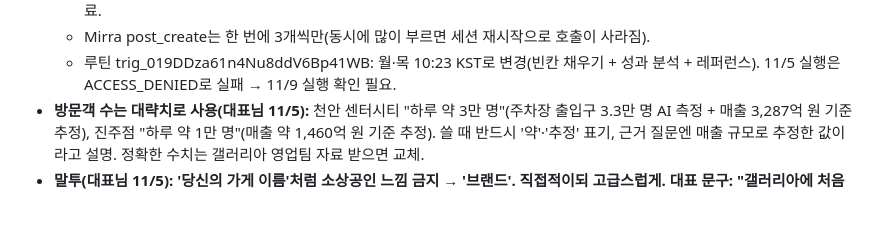
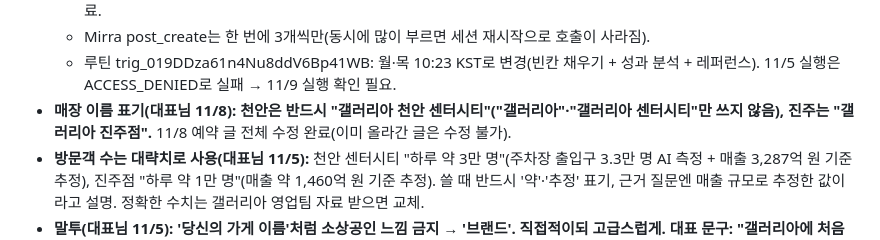
Before and after one commit to jmy0567-sketch/dreamadcom, a Markdown page: CLAUDE.md, the part around the change. Rendered like a GitHub page; blank space fills up the shorter version.

Commit message:
운영 메모: 매장 이름 표기 규칙(갤러리아 천안 센터시티)
Co-Authored-By: Claude Opus 5.5 <noreply@anthropic.com>
Claude-Session: https://claude.ai/code/session_01Nk3pWAJAGSTWFpPbnkP1DL

```diff
--- a/CLAUDE.md
+++ b/CLAUDE.md
@@ -35,6 +35,7 @@
   - **릴스 첫 장면 = 백화점 전경(대표님 11/6).** 진주 3편 적용(커밋 f5fb16e, `series.json`의 exterior, 빌드 `BGM=<wav> bash marketing/reels/series/make.sh <key>`). 천안 4편도 적용(대표님 제공 전경 `img/c-building.jpg` 야간·`c-building-day.jpg` 주간, band 모드, 커밋 9c0800c). 인스타 4편·스레드 4편(11/21·23·24·27) 모두 전경 버전으로 교체 완료.
   - Mirra post_create는 한 번에 3개씩만(동시에 많이 부르면 세션 재시작으로 호출이 사라짐).
   - 루틴 trig_019DDza61n4Nu8ddV6Bp41WB: 월·목 10:23 KST로 변경(빈칸 채우기 + 성과 분석 + 레퍼런스). 11/5 실행은 ACCESS_DENIED로 실패 → 11/9 실행 확인 필요.
+- **매장 이름 표기(대표님 11/8): 천안은 반드시 "갤러리아 천안 센터시티"("갤러리아"·"갤러리아 센터시티"만 쓰지 않음), 진주는 "갤러리아 진주점".** 11/8 예약 글 전체 수정 완료(이미 올라간 글은 수정 불가).
 - **방문객 수는 대략치로 사용(대표님 11/5):** 천안 센터시티 "하루 약 3만 명"(주차장 출입구 3.3만 명 AI 측정 + 매출 3,287억 원 기준 추정), 진주점 "하루 약 1만 명"(매출 약 1,460억 원 기준 추정). 쓸 때 반드시 '약'·'추정' 표기, 근거 질문엔 매출 규모로 추정한 값이라고 설명. 정확한 수치는 갤러리아 영업팀 자료 받으면 교체.
 - **말투(대표님 11/5): '당신의 가게 이름'처럼 소상공인 느낌 금지 → '브랜드'. 직접적이되 고급스럽게. 대표 문구: "갤러리아에 처음 열린 광고 자리 / 이 자리의 첫 번째 브랜드를 모십니다". 자사 광고·공식 자료는 블랙·골드 톤(`marketing/house-ads/`).** 스레드는 반말 유지하되 '브랜드' 위주.
 - 진주 화면은 '영상' 표현 보류(제안서·블로그는 이미지만) — 대표님 확인 전까지 "화면 광고".
```
